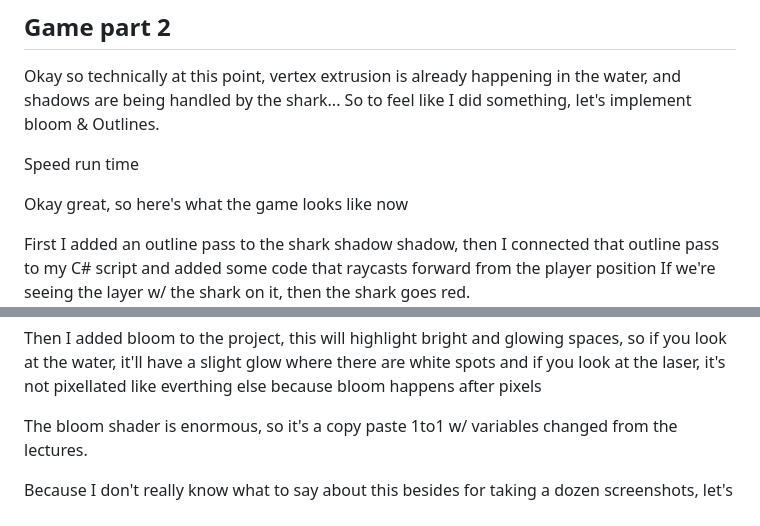
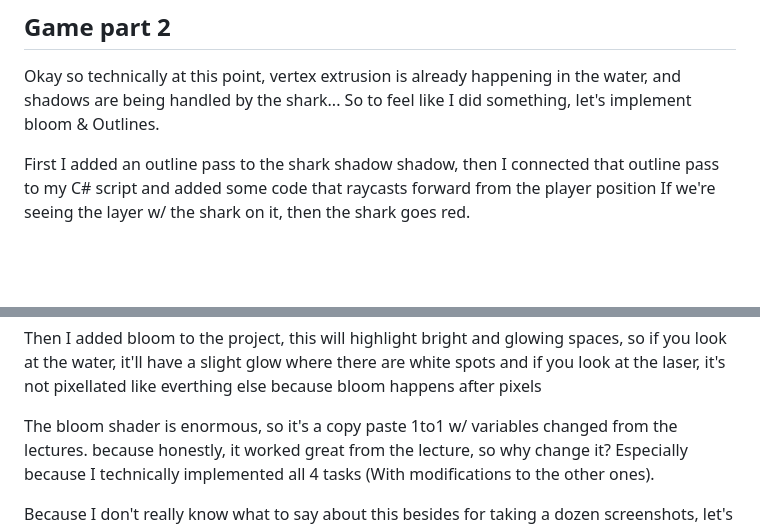
Before and after one commit to FlamingoeZpZ/ICG-Indiv-2, a Markdown page: readme.md, 2 parts joined by grey strips. Rendered like a GitHub page; blank space fills up the shorter version.

```diff
--- a/readme.md
+++ b/readme.md
@@ -67,11 +67,6 @@ Note: This diagram has two passes because in the next part I create a second pas
 Okay so technically at this point, vertex extrusion is already happening in the water, and shadows are being handled by the shark...
 So to feel like I did something, let's implement bloom & Outlines.
 
-Speed run time
-
-Okay great, so here's what the game looks like now
-
-
 First I added an outline pass to the shark shadow shadow, then I connected that outline pass to my C# script and added some code that raycasts forward from the player position
 If we're seeing the layer w/ the shark on it, then the shark goes red.
 ![](E.png)
@@ -82,6 +77,7 @@ Next I made a laser pointer to it's clear where the player is aiming and I appli
 Then I added bloom to the project, this will highlight bright and glowing spaces, so if you look at the water, it'll have a slight glow where there are white spots and if you look at the laser, it's not pixellated like everthing else because bloom happens after pixels
 
 The bloom shader is enormous, so it's a copy paste 1to1 w/ variables changed from the lectures.
+because honestly, it worked great from the lecture, so why change it? Especially because I technically implemented all 4 tasks (With modifications to the other ones).
 
 Because I don't really know what to say about this besides for taking a dozen screenshots, let's talk about the variables that I manipulated
 ![](G.png)
```
